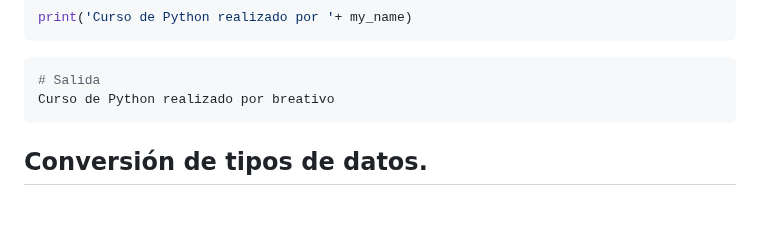
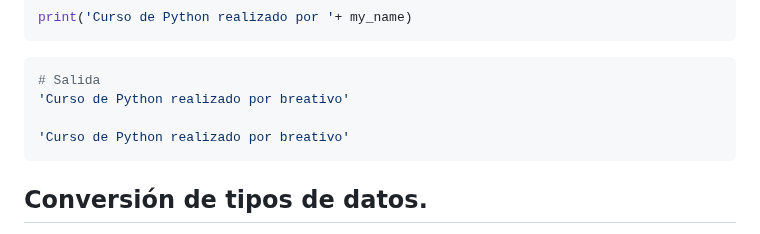
Before and after one commit to breativo/Python_by_breativo, a Markdown page: 01_Variables_Python/README.md, the part around one of its changes. Rendered like a GitHub page; blank space fills up the shorter version.

Commit message:
breativo

`````diff
--- a/01_Variables_Python/README.md
+++ b/01_Variables_Python/README.md
@@ -184,7 +184,9 @@ print('Curso de Python realizado por '+ my_name)
 ````
 ````py
 # Salida
-Curso de Python realizado por breativo
+'Curso de Python realizado por breativo'
+
+'Curso de Python realizado por breativo'
 ````
 
 <h2 style="color:#15A7E1">Conversión de tipos de datos.</h2>
`````
Also changed, not shown: other parts of 01_Variables_Python/README.md (+3 -3 lines).
